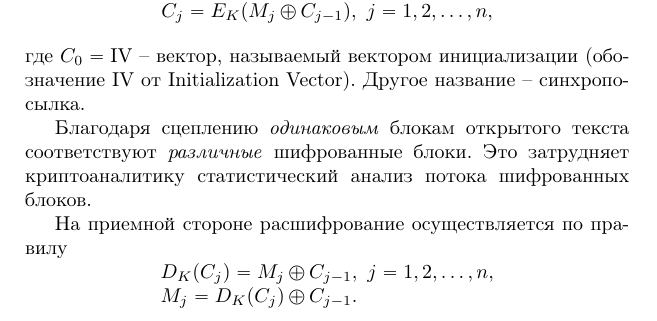
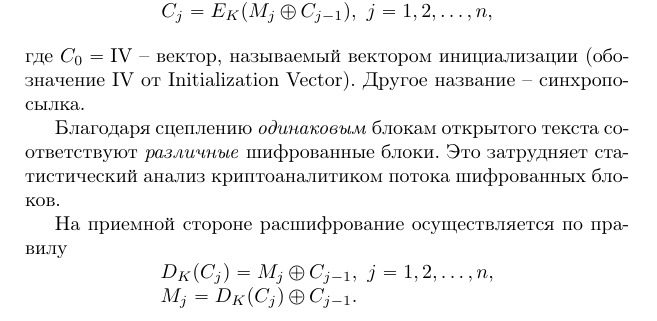
Before and after one commit to vlsergey/infosec, a LaTeX book (Information Security.tex, which reads Block_cipher_modes.tex): part of page 69 of 274, cut so that both start at the same text. Compiled offline with pdfLaTeX.

Commit message:
Update Block_cipher_modes.tex

```diff
--- a/Block_cipher_modes.tex
+++ b/Block_cipher_modes.tex
@@ -67,7 +67,7 @@ BMP файл в данном случае содержит в самом нач
 \end{array} \]
 где $C_0 = \textrm{IV}$ --  вектор, называемый вектором инициализации (обозначение $\textrm{IV}$ от Initialization Vector). Другое название -- синхропосылка.
 
-Благодаря сцеплению \emph{одинаковым} блокам открытого текста соответствуют \emph{различные} шифрованные блоки. Это затрудняет криптоаналитику статистический анализ потока шифрованных блоков.
+Благодаря сцеплению \emph{одинаковым} блокам открытого текста соответствуют \emph{различные} шифрованные блоки. Это затрудняет статистический анализ криптоаналитиком потока шифрованных блоков.
 
 На приемной стороне расшифрование осуществляется по правилу
 \[ \begin{array}{l}
```
